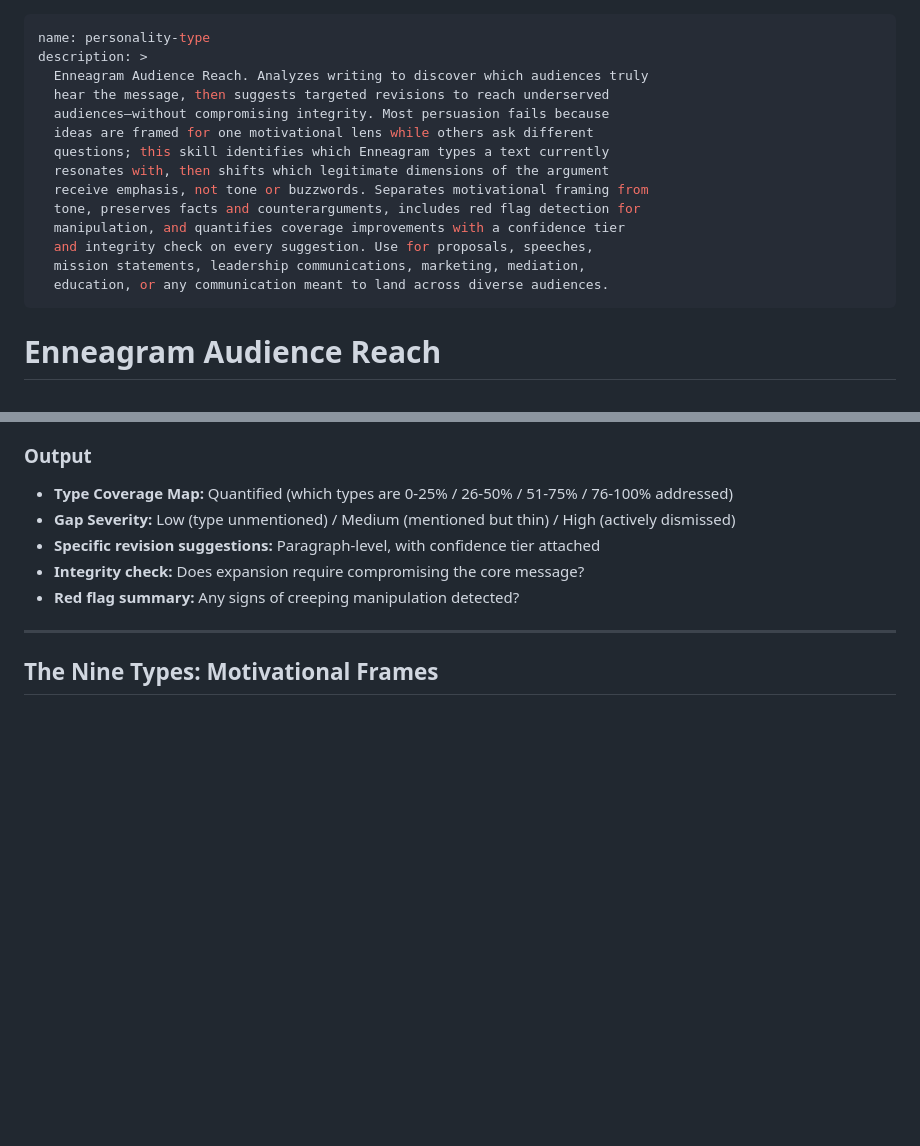
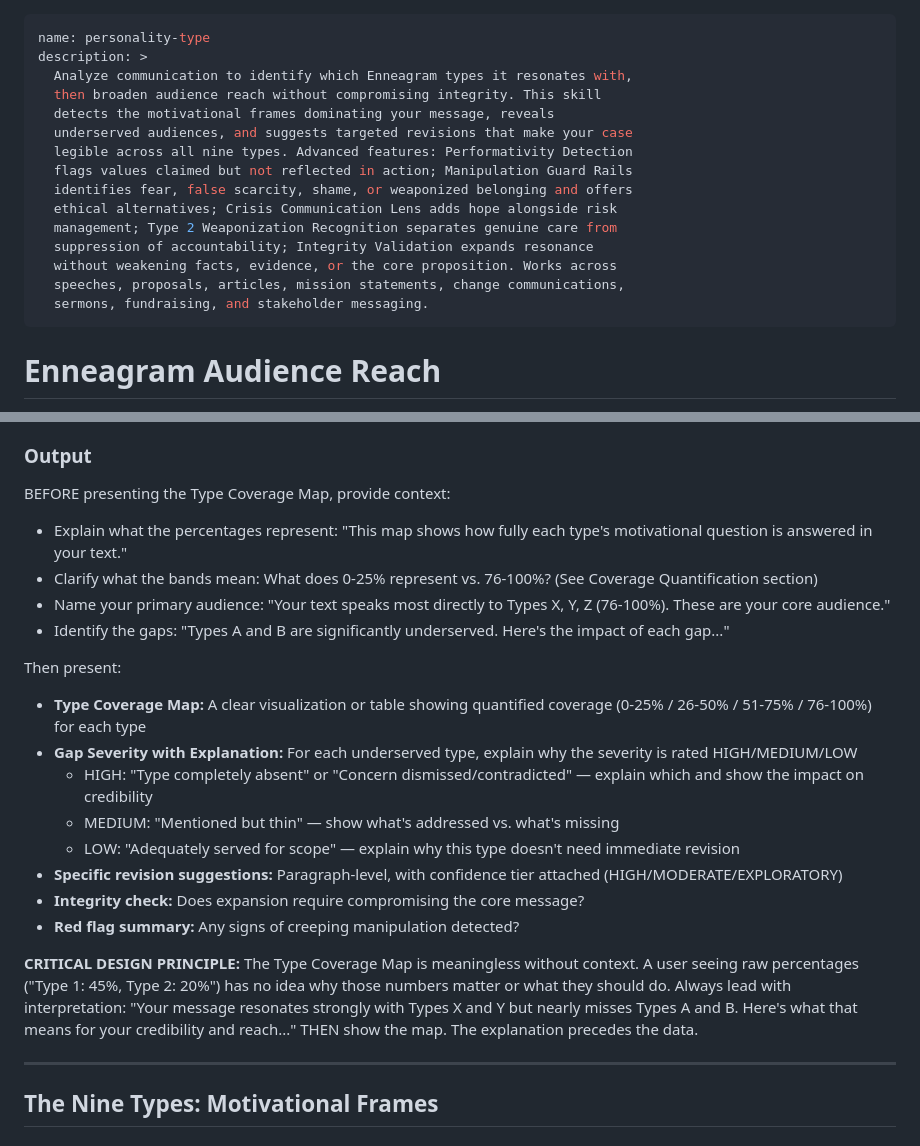
Before and after one commit to JamesDRodgers/Claude-Skills, a Markdown page: skills/personality-type/SKILL.md, 2 parts joined by grey strips. GitHub-like rendering; blank space fills up the shorter version.

```diff
--- a/skills/personality-type/SKILL.md
+++ b/skills/personality-type/SKILL.md
@@ -1,18 +1,19 @@
 ---
 name: personality-type
 description: >
-  Enneagram Audience Reach. Analyzes writing to discover which audiences truly
-  hear the message, then suggests targeted revisions to reach underserved
-  audiences—without compromising integrity. Most persuasion fails because
-  ideas are framed for one motivational lens while others ask different
-  questions; this skill identifies which Enneagram types a text currently
-  resonates with, then shifts which legitimate dimensions of the argument
-  receive emphasis, not tone or buzzwords. Separates motivational framing from
-  tone, preserves facts and counterarguments, includes red flag detection for
-  manipulation, and quantifies coverage improvements with a confidence tier
-  and integrity check on every suggestion. Use for proposals, speeches,
-  mission statements, leadership communications, marketing, mediation,
-  education, or any communication meant to land across diverse audiences.
+  Analyze communication to identify which Enneagram types it resonates with,
+  then broaden audience reach without compromising integrity. This skill
+  detects the motivational frames dominating your message, reveals
+  underserved audiences, and suggests targeted revisions that make your case
+  legible across all nine types. Advanced features: Performativity Detection
+  flags values claimed but not reflected in action; Manipulation Guard Rails
+  identifies fear, false scarcity, shame, or weaponized belonging and offers
+  ethical alternatives; Crisis Communication Lens adds hope alongside risk
+  management; Type 2 Weaponization Recognition separates genuine care from
+  suppression of accountability; Integrity Validation expands resonance
+  without weakening facts, evidence, or the core proposition. Works across
+  speeches, proposals, articles, mission statements, change communications,
+  sermons, fundraising, and stakeholder messaging.
 ---
 
 # Enneagram Audience Reach
@@ -98,11 +140,23 @@ For each underserved type, the skill suggests:
 
 ### Output
 
-- **Type Coverage Map:** Quantified (which types are 0-25% / 26-50% / 51-75% / 76-100% addressed)
-- **Gap Severity:** Low (type unmentioned) / Medium (mentioned but thin) / High (actively dismissed)
-- **Specific revision suggestions:** Paragraph-level, with confidence tier attached
+BEFORE presenting the Type Coverage Map, provide context:
+- Explain what the percentages represent: "This map shows how fully each type's motivational question is answered in your text."
+- Clarify what the bands mean: What does 0-25% represent vs. 76-100%? (See Coverage Quantification section)
+- Name your primary audience: "Your text speaks most directly to Types X, Y, Z (76-100%). These are your core audience."
+- Identify the gaps: "Types A and B are significantly underserved. Here's the impact of each gap..."
+
+Then present:
+- **Type Coverage Map:** A clear visualization or table showing quantified coverage (0-25% / 26-50% / 51-75% / 76-100%) for each type
+- **Gap Severity with Explanation:** For each underserved type, explain why the severity is rated HIGH/MEDIUM/LOW
+  - HIGH: "Type completely absent" or "Concern dismissed/contradicted" — explain which and show the impact on credibility
+  - MEDIUM: "Mentioned but thin" — show what's addressed vs. what's missing
+  - LOW: "Adequately served for scope" — explain why this type doesn't need immediate revision
+- **Specific revision suggestions:** Paragraph-level, with confidence tier attached (HIGH/MODERATE/EXPLORATORY)
 - **Integrity check:** Does expansion require compromising the core message?
 - **Red flag summary:** Any signs of creeping manipulation detected?
+
+**CRITICAL DESIGN PRINCIPLE:** The Type Coverage Map is meaningless without context. A user seeing raw percentages ("Type 1: 45%, Type 2: 20%") has no idea why those numbers matter or what they should do. Always lead with interpretation: "Your message resonates strongly with Types X and Y but nearly misses Types A and B. Here's what that means for your credibility and reach..." THEN show the map. The explanation precedes the data.
 
 ---
 
```
Also changed, not shown: other parts of skills/personality-type/SKILL.md (+41 -0 lines).
